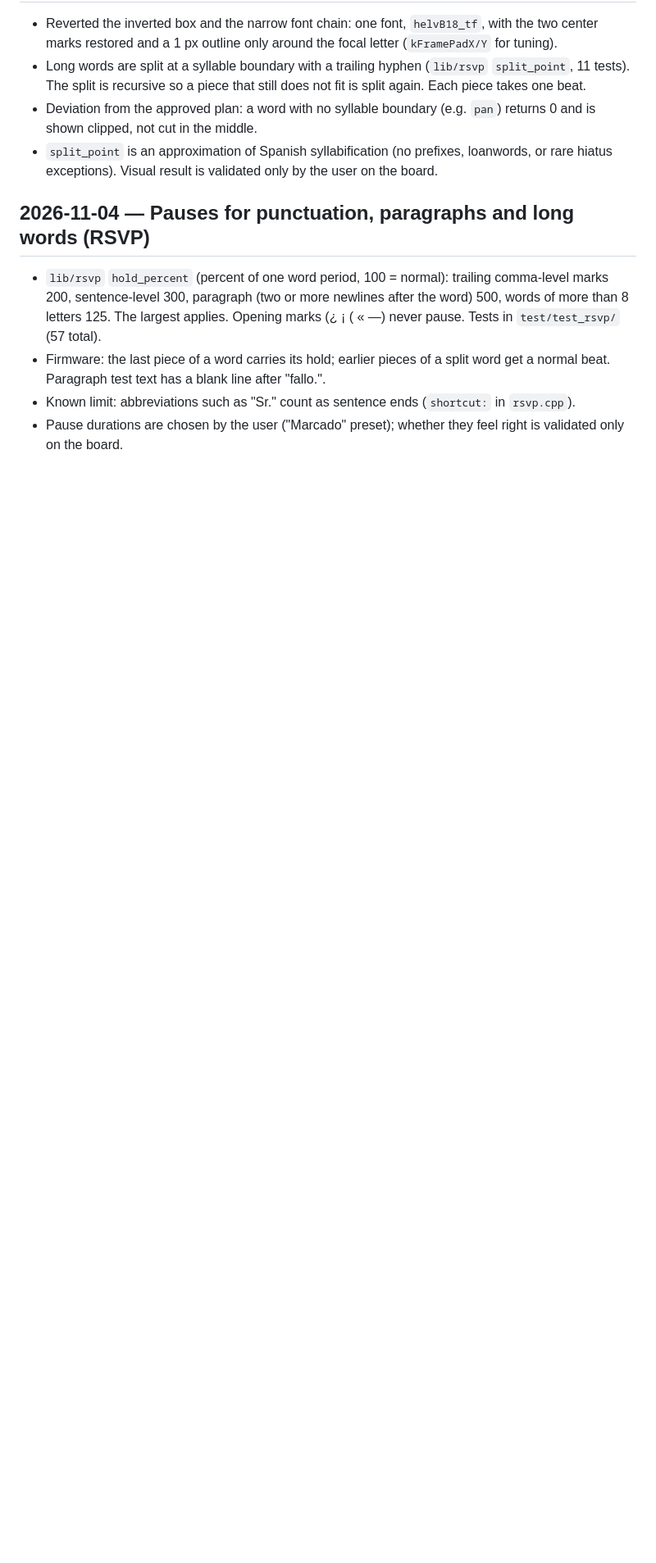
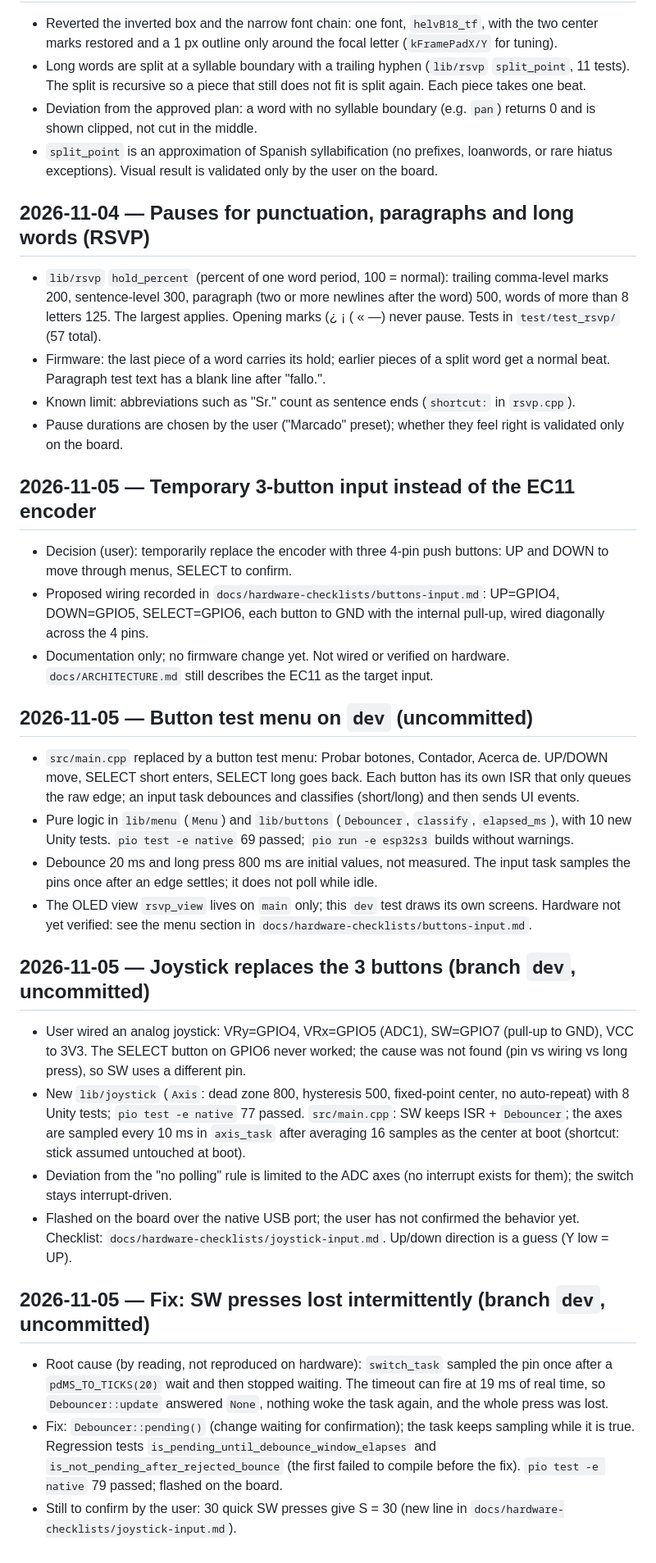
Before and after one commit to albertorblan06/leeloo, a Markdown page: .agents/MEMORY.md, the part around the change. Shown at 82% size. GitHub-like rendering; blank space fills up the shorter version.

```diff
--- a/.agents/MEMORY.md
+++ b/.agents/MEMORY.md
@@ -81,3 +81,29 @@
 - Firmware: the last piece of a word carries its hold; earlier pieces of a split word get a normal beat. Paragraph test text has a blank line after "fallo.".
 - Known limit: abbreviations such as "Sr." count as sentence ends (`shortcut:` in `rsvp.cpp`).
 - Pause durations are chosen by the user ("Marcado" preset); whether they feel right is validated only on the board.
+
+## 2026-11-05 — Temporary 3-button input instead of the EC11 encoder
+
+- Decision (user): temporarily replace the encoder with three 4-pin push buttons: UP and DOWN to move through menus, SELECT to confirm.
+- Proposed wiring recorded in `docs/hardware-checklists/buttons-input.md`: UP=GPIO4, DOWN=GPIO5, SELECT=GPIO6, each button to GND with the internal pull-up, wired diagonally across the 4 pins.
+- Documentation only; no firmware change yet. Not wired or verified on hardware. `docs/ARCHITECTURE.md` still describes the EC11 as the target input.
+
+## 2026-11-05 — Button test menu on `dev` (uncommitted)
+
+- `src/main.cpp` replaced by a button test menu: Probar botones, Contador, Acerca de. UP/DOWN move, SELECT short enters, SELECT long goes back. Each button has its own ISR that only queues the raw edge; an input task debounces and classifies (short/long) and then sends UI events.
+- Pure logic in `lib/menu` (`Menu`) and `lib/buttons` (`Debouncer`, `classify`, `elapsed_ms`), with 10 new Unity tests. `pio test -e native` 69 passed; `pio run -e esp32s3` builds without warnings.
+- Debounce 20 ms and long press 800 ms are initial values, not measured. The input task samples the pins once after an edge settles; it does not poll while idle.
+- The OLED view `rsvp_view` lives on `main` only; this `dev` test draws its own screens. Hardware not yet verified: see the menu section in `docs/hardware-checklists/buttons-input.md`.
+
+## 2026-11-05 — Joystick replaces the 3 buttons (branch `dev`, uncommitted)
+
+- User wired an analog joystick: VRy=GPIO4, VRx=GPIO5 (ADC1), SW=GPIO7 (pull-up to GND), VCC to 3V3. The SELECT button on GPIO6 never worked; the cause was not found (pin vs wiring vs long press), so SW uses a different pin.
+- New `lib/joystick` (`Axis`: dead zone 800, hysteresis 500, fixed-point center, no auto-repeat) with 8 Unity tests; `pio test -e native` 77 passed. `src/main.cpp`: SW keeps ISR + `Debouncer`; the axes are sampled every 10 ms in `axis_task` after averaging 16 samples as the center at boot (shortcut: stick assumed untouched at boot).
+- Deviation from the "no polling" rule is limited to the ADC axes (no interrupt exists for them); the switch stays interrupt-driven.
+- Flashed on the board over the native USB port; the user has not confirmed the behavior yet. Checklist: `docs/hardware-checklists/joystick-input.md`. Up/down direction is a guess (Y low = UP).
+
+## 2026-11-05 — Fix: SW presses lost intermittently (branch `dev`, uncommitted)
+
+- Root cause (by reading, not reproduced on hardware): `switch_task` sampled the pin once after a `pdMS_TO_TICKS(20)` wait and then stopped waiting. The timeout can fire at 19 ms of real time, so `Debouncer::update` answered `None`, nothing woke the task again, and the whole press was lost.
+- Fix: `Debouncer::pending()` (change waiting for confirmation); the task keeps sampling while it is true. Regression tests `is_pending_until_debounce_window_elapses` and `is_not_pending_after_rejected_bounce` (the first failed to compile before the fix). `pio test -e native` 79 passed; flashed on the board.
+- Still to confirm by the user: 30 quick SW presses give S = 30 (new line in `docs/hardware-checklists/joystick-input.md`).
```
Also changed, not shown: docs/hardware-checklists/buttons-input.md (added, +72 -0 lines), docs/hardware-checklists/joystick-input.md (added, +31 -0 lines).
